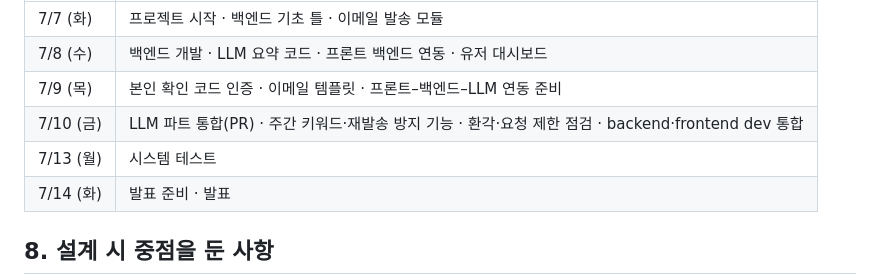
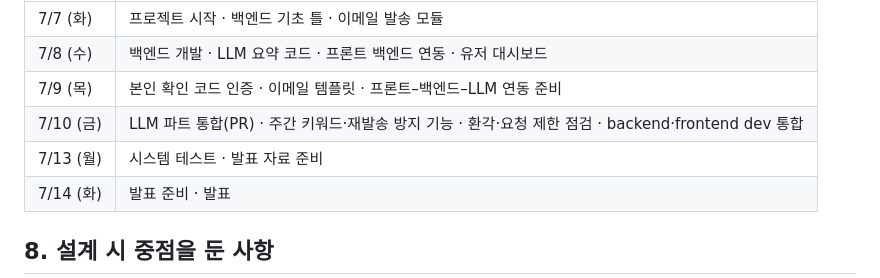
Before and after one commit to jimmychoi46/KNU-AI-Boot-2026-Team-project, a Markdown page: README.md, the part around the change. Rendered like a GitHub page.

Commit message:
Update project timeline in README

```diff
--- a/README.md
+++ b/README.md
@@ -140,7 +140,7 @@ streamlit run app.py           # http://localhost:8501
 | 7/8 (수) | 백엔드 개발 · LLM 요약 코드 · 프론트 백엔드 연동 · 유저 대시보드 |
 | 7/9 (목) | 본인 확인 코드 인증 · 이메일 템플릿 · 프론트–백엔드–LLM 연동 준비 |
 | 7/10 (금) | LLM 파트 통합(PR) · 주간 키워드·재발송 방지 기능 · 환각·요청 제한 점검 · backend·frontend dev 통합 |
-| 7/13 (월) |시스템 테스트|
+| 7/13 (월) | 시스템 테스트 · 발표 자료 준비|
 | 7/14 (화) | 발표 준비 · 발표 |
 
 ## 8. 설계 시 중점을 둔 사항
```
